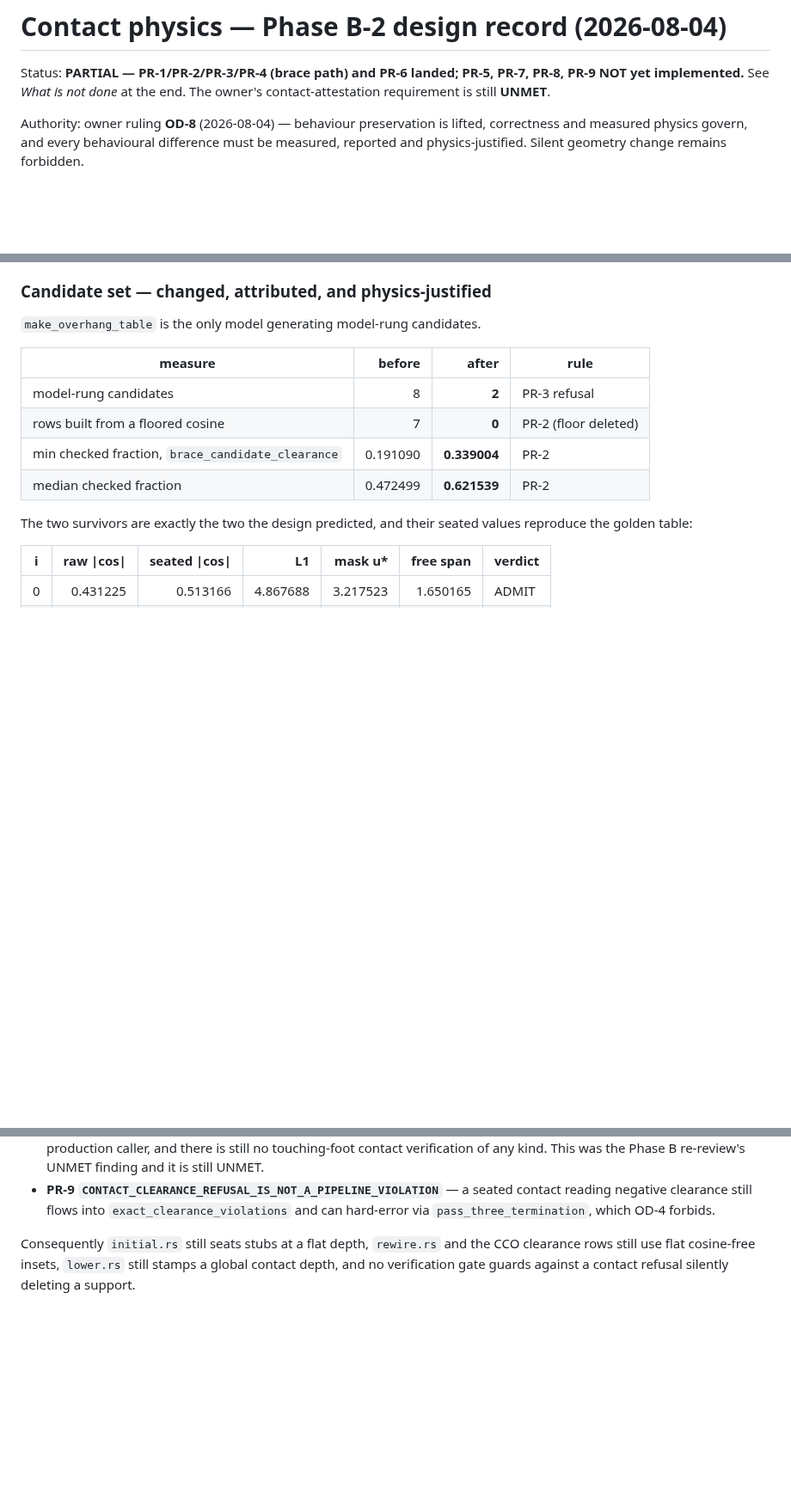
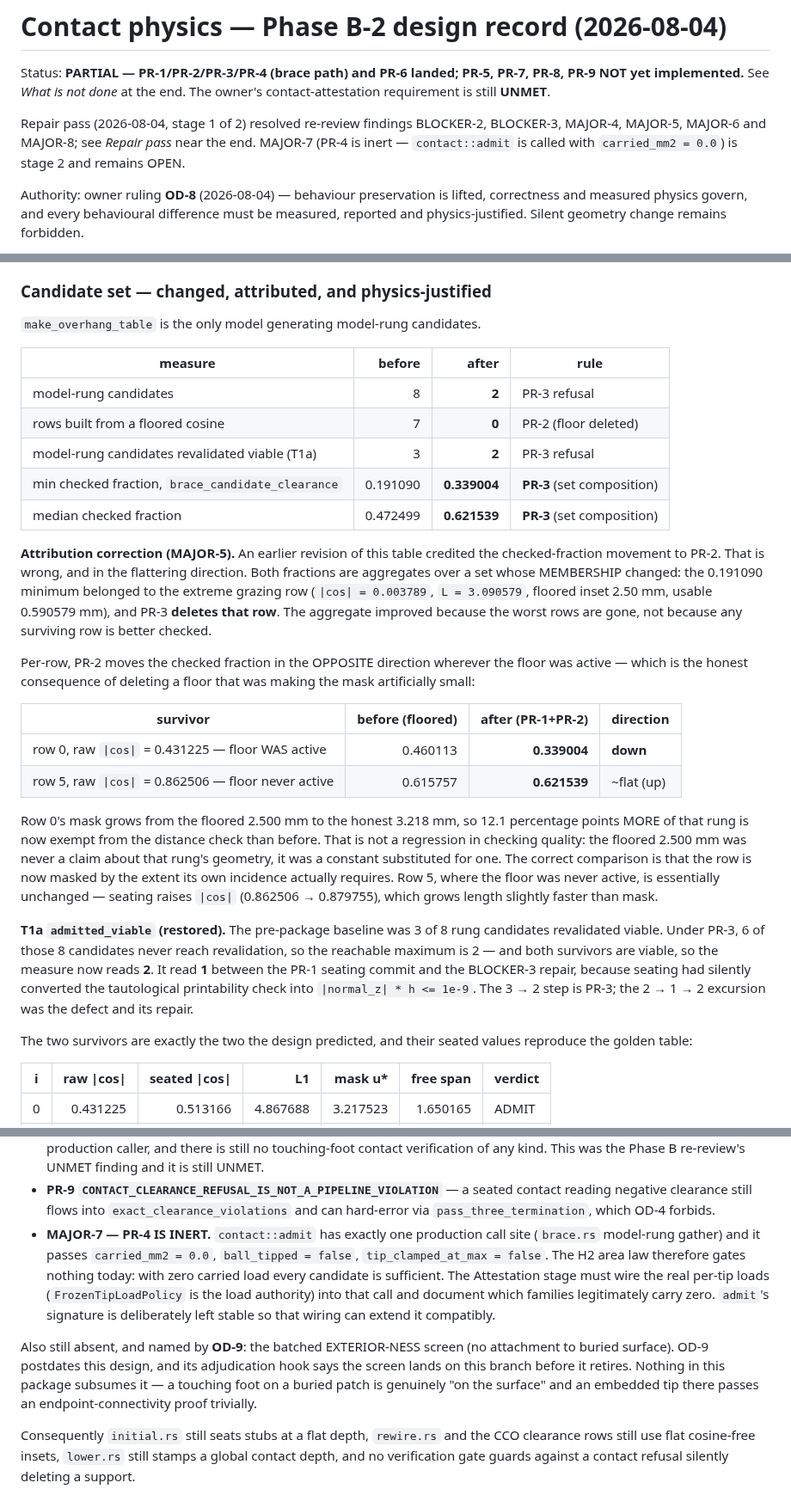
Before and after one commit to hughescr/plinth-3d, a Markdown page: docs/rust-migration/contact-physics-2026-08-04.md, 3 parts joined by grey strips. Shown at 86% size. Drawn GitHub-style; blank space fills up the shorter version.

Commit message:
docs: correct the delta attribution and record the repair pass (MAJOR-5)
MAJOR-5 from the Phase B-2 re-review. The design record credited the
checked-fraction movement (min 0.191090 -> 0.339004, median 0.472499 ->
0.621539) to PR-2. That is wrong, and wrong in the flattering direction.

Both figures are aggregates over a set whose MEMBERSHIP changed. The 0.191090
minimum belonged to the extreme grazing row (|cos| = 0.003789, L = 3.090579,
floored inset 2.50 mm, usable 0.590579 mm), and PR-3 deletes that row. The
aggregate improved because the worst rows are gone, not because any survivor is
better checked. Re-attributed to PR-3 (set composition).

Per-row, PR-2 moves the fraction the OTHER way wherever the floor was active,
and the record now states that plainly with a survivor table:
  * row 0 (raw |cos| = 0.431225, floor WAS active): 0.460113 -> 0.339004, DOWN.
    The mask grows from the floored 2.500 mm to the honest 3.218 mm, so 12.1
    points MORE of that rung is exempt from the distance check than before. Not
    a regression in checking quality -- the floored 2.500 mm was a constant
    substituted for the rung's geometry, never a claim about it.
  * row 5 (raw |cos| = 0.862506, floor never active): 0.615757 -> 0.621539,
    essentially flat; seating raises |cos| and grows length slightly faster than
    mask.

Also recorded:
  * T1a admitted_viable restored, with the honest chain 3 (pre-package) -> 2
    (PR-3 refuses 6 of 8 candidates, so 2 is the reachable maximum) -> 1 (the
    BLOCKER-3 defect) -> 2 (repaired). The 3 -> 2 step is PR-3, not the defect.
  * A *Repair pass* section: the six findings, their disposition, and the fact
    that the ENTIRE measured delta of the pass is one census cell. Diffing the
    full instrumented census before and after the six commits yields exactly one
    changed line; every snapshot_digest, routed_contacts and final_live_members
    on all four reachable models is unchanged.
  * MAJOR-7 (PR-4 inert -- admit is called with carried_mm2 = 0.0) added to
    *What is not done* as stage-2 work, and OD-9's exterior-ness screen recorded
    as still absent.

Claude-Session: https://claude.ai/code/session_016FszDZWLBLEkdaBRv1KEqZ

```diff
--- a/docs/rust-migration/contact-physics-2026-08-04.md
+++ b/docs/rust-migration/contact-physics-2026-08-04.md
@@ -3,6 +3,11 @@
 Status: **PARTIAL — PR-1/PR-2/PR-3/PR-4 (brace path) and PR-6 landed; PR-5,
 PR-7, PR-8, PR-9 NOT yet implemented.** See *What is not done* at the end. The
 owner's contact-attestation requirement is still **UNMET**.
+
+Repair pass (2026-08-04, stage 1 of 2) resolved re-review findings BLOCKER-2,
+BLOCKER-3, MAJOR-4, MAJOR-5, MAJOR-6 and MAJOR-8; see *Repair pass* near the
+end. MAJOR-7 (PR-4 is inert — `contact::admit` is called with
+`carried_mm2 = 0.0`) is stage 2 and remains OPEN.
 
 Authority: owner ruling **OD-8** (2026-08-04) — behaviour preservation is
 lifted, correctness and measured physics govern, and every behavioural
@@ -262,8 +268,43 @@ work in flight). **4 of 8 models reach the support engine.**
 | --- | ---: | ---: | --- |
 | model-rung candidates | 8 | **2** | PR-3 refusal |
 | rows built from a floored cosine | 7 | **0** | PR-2 (floor deleted) |
-| min checked fraction, `brace_candidate_clearance` | 0.191090 | **0.339004** | PR-2 |
-| median checked fraction | 0.472499 | **0.621539** | PR-2 |
+| model-rung candidates revalidated viable (T1a) | 3 | **2** | PR-3 refusal |
+| min checked fraction, `brace_candidate_clearance` | 0.191090 | **0.339004** | **PR-3** (set composition) |
+| median checked fraction | 0.472499 | **0.621539** | **PR-3** (set composition) |
+
+**Attribution correction (MAJOR-5).** An earlier revision of this table credited
+the checked-fraction movement to PR-2. That is wrong, and in the flattering
+direction. Both fractions are aggregates over a set whose MEMBERSHIP changed:
+the 0.191090 minimum belonged to the extreme grazing row
+(`|cos| = 0.003789`, `L = 3.090579`, floored inset 2.50 mm, usable 0.590579 mm),
+and PR-3 **deletes that row**. The aggregate improved because the worst rows are
+gone, not because any surviving row is better checked.
+
+Per-row, PR-2 moves the checked fraction in the OPPOSITE direction wherever the
+floor was active — which is the honest consequence of deleting a floor that was
+making the mask artificially small:
+
+| survivor | before (floored) | after (PR-1+PR-2) | direction |
+| --- | ---: | ---: | --- |
+| row 0, raw `\|cos\|` = 0.431225 — floor WAS active | 0.460113 | **0.339004** | **down** |
+| row 5, raw `\|cos\|` = 0.862506 — floor never active | 0.615757 | **0.621539** | ~flat (up) |
+
+Row 0's mask grows from the floored 2.500 mm to the honest 3.218 mm, so 12.1
+percentage points MORE of that rung is now exempt from the distance check than
+before. That is not a regression in checking quality: the floored 2.500 mm was
+never a claim about that rung's geometry, it was a constant substituted for one.
+The correct comparison is that the row is now masked by the extent its own
+incidence actually requires. Row 5, where the floor was never active, is
+essentially unchanged — seating raises `|cos|` (0.862506 → 0.879755), which
+grows length slightly faster than mask.
+
+**T1a `admitted_viable` (restored).** The pre-package baseline was 3 of 8 rung
+candidates revalidated viable. Under PR-3, 6 of those 8 candidates never reach
+revalidation, so the reachable maximum is 2 — and both survivors are viable, so
+the measure now reads **2**. It read **1** between the PR-1 seating commit and
+the BLOCKER-3 repair, because seating had silently converted the tautological
+printability check into `|normal_z| * h <= 1e-9`. The 3 → 2 step is PR-3; the
+2 → 1 → 2 excursion was the defect and its repair.
 
 The two survivors are exactly the two the design predicted, and their seated
 values reproduce the golden table:
@@ -332,6 +404,21 @@ designed (full text in the Phase B-2 design record) but NOT implemented:
 * **PR-9 `CONTACT_CLEARANCE_REFUSAL_IS_NOT_A_PIPELINE_VIOLATION`** — a seated
   contact reading negative clearance still flows into `exact_clearance_violations`
   and can hard-error via `pass_three_termination`, which OD-4 forbids.
+* **MAJOR-7 — PR-4 IS INERT.** `contact::admit` has exactly one production call
+  site (`brace.rs` model-rung gather) and it passes `carried_mm2 = 0.0`,
+  `ball_tipped = false`, `tip_clamped_at_max = false`. The H2 area law therefore
+  gates nothing today: with zero carried load every candidate is sufficient. The
+  Attestation stage must wire the real per-tip loads (`FrozenTipLoadPolicy` is
+  the load authority) into that call and document which families legitimately
+  carry zero. `admit`'s signature is deliberately left stable so that wiring can
+  extend it compatibly.
+
+Also still absent, and named by **OD-9**: the batched EXTERIOR-NESS screen (no
+attachment to buried surface). OD-9 postdates this design, and its adjudication
+hook says the screen lands on this branch before it retires. Nothing in this
+package subsumes it — a touching foot on a buried patch is genuinely "on the
+surface" and an embedded tip there passes an endpoint-connectivity proof
+trivially.
 
 Consequently `initial.rs` still seats stubs at a flat depth, `rewire.rs` and
 the CCO clearance rows still use flat cosine-free insets, `lower.rs` still
```
Also changed, not shown: other parts of docs/rust-migration/contact-physics-2026-08-04.md (+33 -1 lines).
